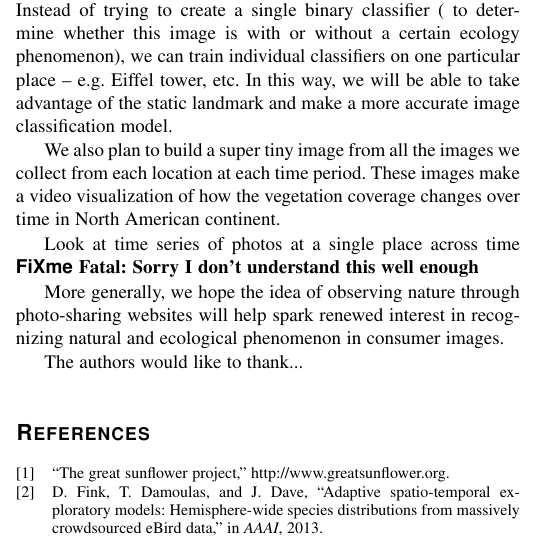
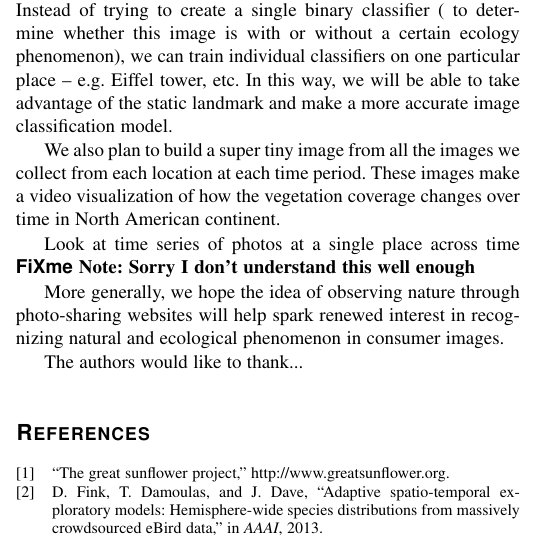
Before and after one commit to wang203/eco_journal, a LaTeX paper (main.tex, which reads discussion.tex): part of one column of page 12 of 14, cut so that both start at the same text. Compiled offline with pdfLaTeX.

Commit message:
Update discussion.tex

```diff
--- a/discussion.tex
+++ b/discussion.tex
@@ -97,7 +97,7 @@ take advantage of the static landmark and make a more accurate image classificat
 We also plan to build a super tiny image from all the images we collect from each location at each time period.
 These images make a video visualization of how the vegetation coverage changes over time in North American continent.
 
-Look at time series of photos at a single place across time \fixme{Sorry I don't understand this well enough}
+Look at time series of photos at a single place across time \fxnote{Sorry I don't understand this well enough}
 
 
 More generally, we hope
```
